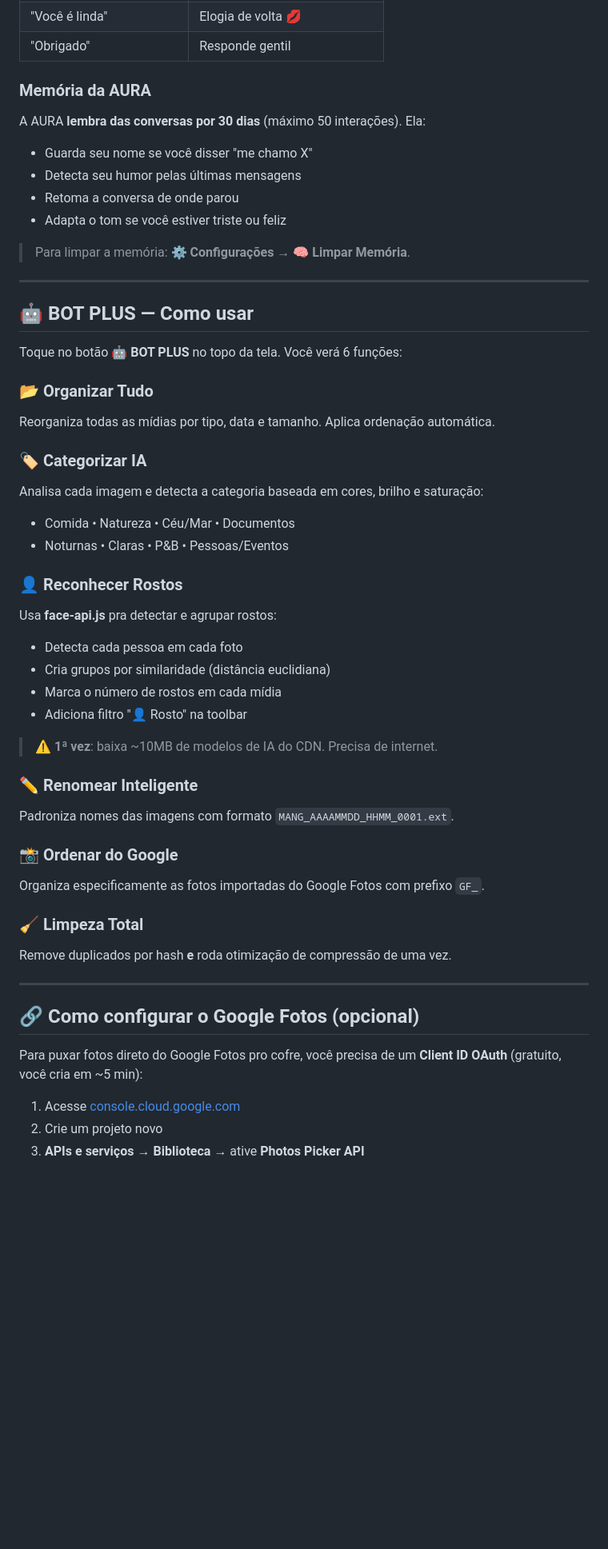
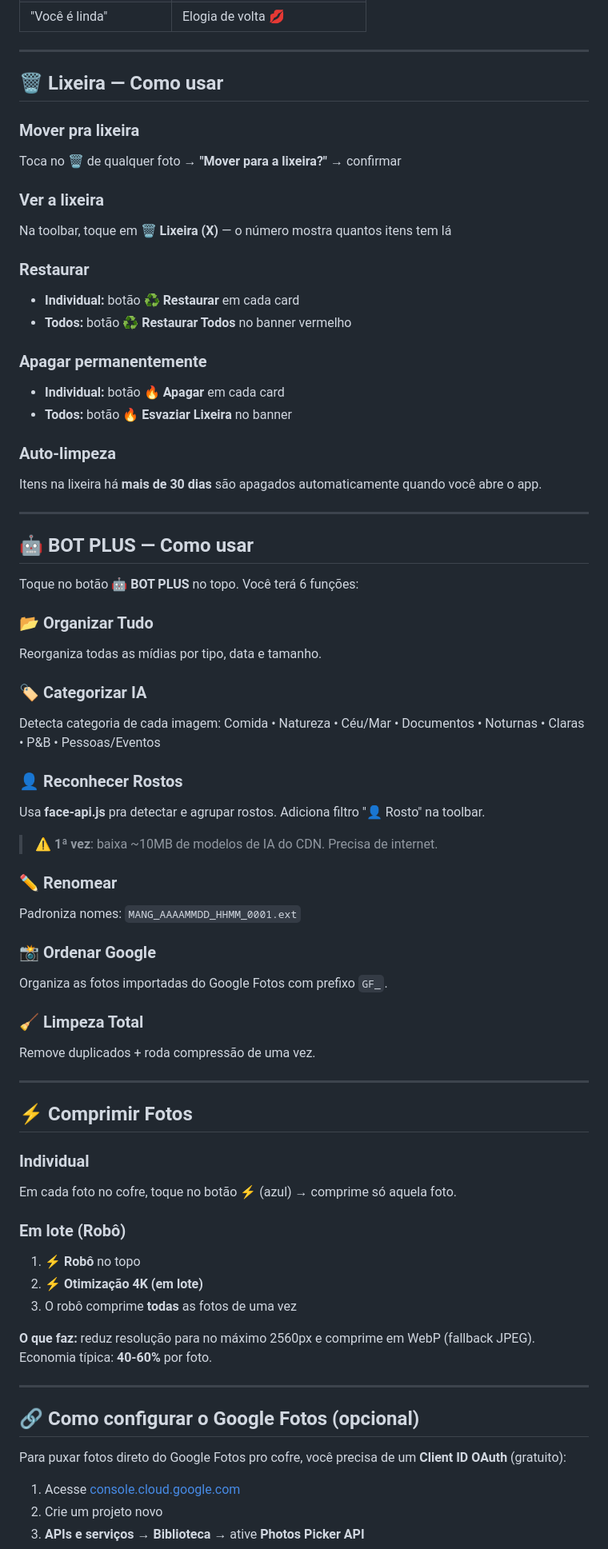
Before and after one commit to renatosgs/mangedora-apple, a Markdown page: README.md, the part around one of its changes. Shown at 80% size. Rendered like a GitHub page; blank space fills up the shorter version.

```diff
--- a/README.md
+++ b/README.md
@@ -167,54 +155,71 @@ Toque na pílula **💋 Chamar AURA**.
 | "Você é linda" | Elogia de volta 💋 |
-| "Obrigado" | Responde gentil |
 
-### Memória da AURA
+---
 
-A AURA **lembra das conversas por 30 dias** (máximo 50 interações). Ela:
+## 🗑️ Lixeira — Como usar
 
-- Guarda seu nome se você disser "me chamo X"
-- Detecta seu humor pelas últimas mensagens
-- Retoma a conversa de onde parou
-- Adapta o tom se você estiver triste ou feliz
+### Mover pra lixeira
+Toca no **🗑️** de qualquer foto → **"Mover para a lixeira?"** → confirmar
 
-> Para limpar a memória: **⚙️ Configurações → 🧠 Limpar Memória**.
+### Ver a lixeira
+Na toolbar, toque em **🗑️ Lixeira (X)** — o número mostra quantos itens tem lá
+
+### Restaurar
+- **Individual:** botão **♻️ Restaurar** em cada card
+- **Todos:** botão **♻️ Restaurar Todos** no banner vermelho
+
+### Apagar permanentemente
+- **Individual:** botão **🔥 Apagar** em cada card
+- **Todos:** botão **🔥 Esvaziar Lixeira** no banner
+
+### Auto-limpeza
+Itens na lixeira há **mais de 30 dias** são apagados automaticamente quando você abre o app.
 
 ---
 
 ## 🤖 BOT PLUS — Como usar
 
-Toque no botão **🤖 BOT PLUS** no topo da tela. Você verá 6 funções:
+Toque no botão **🤖 BOT PLUS** no topo. Você terá 6 funções:
 
 ### 📂 Organizar Tudo
-Reorganiza todas as mídias por tipo, data e tamanho. Aplica ordenação automática.
+Reorganiza todas as mídias por tipo, data e tamanho.
 
 ### 🏷️ Categorizar IA
-Analisa cada imagem e detecta a categoria baseada em cores, brilho e saturação:
-- Comida • Natureza • Céu/Mar • Documentos
-- Noturnas • Claras • P&B • Pessoas/Eventos
+Detecta categoria de cada imagem: Comida • Natureza • Céu/Mar • Documentos • Noturnas • Claras • P&B • Pessoas/Eventos
 
 ### 👤 Reconhecer Rostos
-Usa **face-api.js** pra detectar e agrupar rostos:
-- Detecta cada pessoa em cada foto
-- Cria grupos por similaridade (distância euclidiana)
-- Marca o número de rostos em cada mídia
-- Adiciona filtro "👤 Rosto" na toolbar
+Usa **face-api.js** pra detectar e agrupar rostos. Adiciona filtro "👤 Rosto" na toolbar.
 
 > ⚠️ **1ª vez**: baixa ~10MB de modelos de IA do CDN. Precisa de internet.
 
-### ✏️ Renomear Inteligente
-Padroniza nomes das imagens com formato `MANG_AAAAMMDD_HHMM_0001.ext`.
+### ✏️ Renomear
+Padroniza nomes: `MANG_AAAAMMDD_HHMM_0001.ext`
 
-### 📸 Ordenar do Google
-Organiza especificamente as fotos importadas do Google Fotos com prefixo `GF_`.
+### 📸 Ordenar Google
+Organiza as fotos importadas do Google Fotos com prefixo `GF_`.
 
 ### 🧹 Limpeza Total
-Remove duplicados por hash **e** roda otimização de compressão de uma vez.
+Remove duplicados + roda compressão de uma vez.
+
+---
+
+## ⚡ Comprimir Fotos
+
+### Individual
+Em cada foto no cofre, toque no botão **⚡** (azul) → comprime só aquela foto.
+
+### Em lote (Robô)
+1. **⚡ Robô** no topo
+2. **⚡ Otimização 4K (em lote)**
+3. O robô comprime **todas** as fotos de uma vez
+
+**O que faz:** reduz resolução para no máximo 2560px e comprime em WebP (fallback JPEG). Economia típica: **40-60%** por foto.
 
 ---
 
 ## 🔗 Como configurar o Google Fotos (opcional)
 
-Para puxar fotos direto do Google Fotos pro cofre, você precisa de um **Client ID OAuth** (gratuito, você cria em ~5 min):
+Para puxar fotos direto do Google Fotos pro cofre, você precisa de um **Client ID OAuth** (gratuito):
 
 1. Acesse [console.cloud.google.com](https://console.cloud.google.com)
 2. Crie um projeto novo
```
Also changed, not shown: other parts of README.md (+127 -117 lines).
